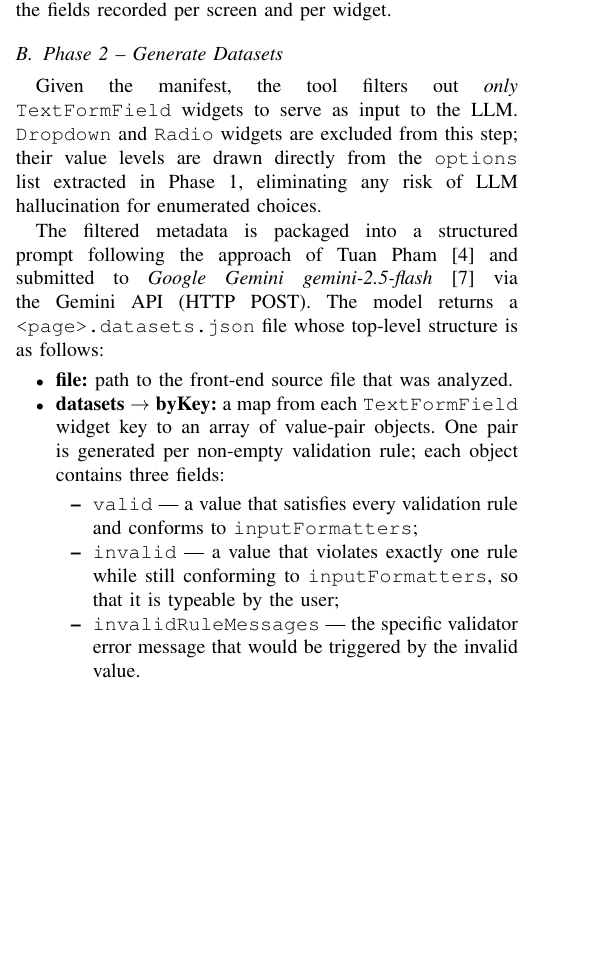
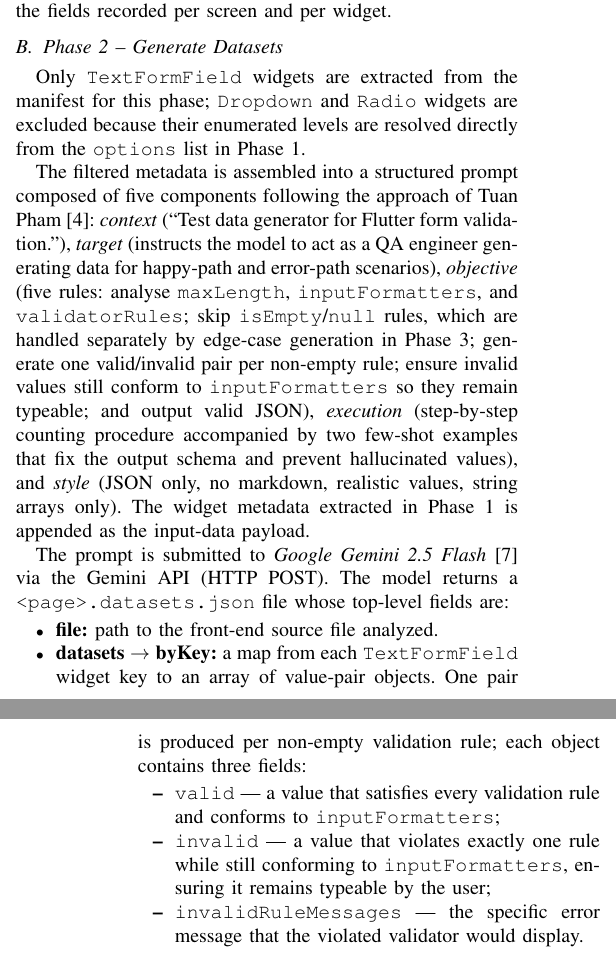
Before and after one commit to titic443/master_project_v2, a LaTeX paper (ieee_paper.tex): part of one column of page 2 of 7 before the commit and two parts of the columns of pages 2 and 3 of 7 after it, the two joined at a grey line, cut so that both start at the same text, the shorter picture padded with empty space. Compiled offline with pdfLaTeX.

Commit message:
refactor : align Phase 2 description with thesis section 3.2
- Describe 5-component prompt structure (Context, Target, Objective,
  Execution, Style) matching the thesis exactly; remove CO-STEP label
- Objective now lists the five rules: analyse constraints, skip
  isEmpty/null rules (handled by edge cases in Phase 3), generate one
  pair per non-empty rule, keep invalid values typeable, output JSON
- Execution: step-by-step procedure with two few-shot examples
- Clarify that only TextFormField widgets are sent to LLM; Dropdown
  and Radio resolved from options in Phase 1
- Update output structure: file, datasets->byKey,
  with valid / invalid / invalidRuleMessages fields per pair
- Apply same changes to ieee_paper_TH.md (Thai translation)

```diff
--- a/ieee_paper.tex
+++ b/ieee_paper.tex
@@ -235,35 +235,48 @@ per screen and per widget.
 
 \subsection{Phase 2 -- Generate Datasets}
 
-Given the manifest, the tool filters out \emph{only}
-\texttt{TextFormField} widgets to serve as input to the LLM.
-\texttt{Dropdown} and \texttt{Radio} widgets are excluded from this
-step; their value levels are drawn directly from the \texttt{options}
-list extracted in Phase~1, eliminating any risk of LLM hallucination
-for enumerated choices.
+Only \texttt{TextFormField} widgets are extracted from the manifest
+for this phase; \texttt{Dropdown} and \texttt{Radio} widgets are
+excluded because their enumerated levels are resolved directly from
+the \texttt{options} list in Phase~1.
 
-The filtered metadata is packaged into a structured prompt following
-the approach of Tuan Pham \cite{b4} and submitted to
-\textit{Google Gemini gemini-2.5-flash} \cite{b5} via the Gemini API
-(HTTP POST). The model returns a \texttt{<page>.datasets.json} file
-whose top-level structure is as follows:
+The filtered metadata is assembled into a structured prompt composed
+of five components following the approach of Tuan Pham \cite{b4}:
+\textit{context} (``Test data generator for Flutter form
+validation.''), \textit{target} (instructs the model to act as a QA
+engineer generating data for happy-path and error-path scenarios),
+\textit{objective} (five rules: analyse \texttt{maxLength},
+\texttt{inputFormatters}, and \texttt{validatorRules}; skip
+\texttt{isEmpty}/\texttt{null} rules, which are handled separately by
+edge-case generation in Phase~3; generate one valid/invalid pair per
+non-empty rule; ensure invalid values still conform to
+\texttt{inputFormatters} so they remain typeable; and output valid
+JSON), \textit{execution} (step-by-step counting procedure
+accompanied by two few-shot examples that fix the output schema and
+prevent hallucinated values), and \textit{style} (JSON only, no
+markdown, realistic values, string arrays only). The widget metadata
+extracted in Phase~1 is appended as the input-data payload.
+
+The prompt is submitted to \textit{Google Gemini 2.5 Flash}
+\cite{b5} via the Gemini API (HTTP POST). The model returns a
+\texttt{<page>.datasets.json} file whose top-level fields are:
 
 \begin{itemize}
-  \item \textbf{file:} path to the front-end source file that was
-        analyzed.
+  \item \textbf{file:} path to the front-end source file analyzed.
   \item \textbf{datasets $\to$ byKey:} a map from each
         \texttt{TextFormField} widget key to an array of value-pair
-        objects. One pair is generated per non-empty validation rule;
+        objects. One pair is produced per non-empty validation rule;
         each object contains three fields:
         \begin{itemize}
           \item \texttt{valid} --- a value that satisfies every
-                validation rule and conforms to \texttt{inputFormatters};
-          \item \texttt{invalid} --- a value that violates exactly one
-                rule while still conforming to \texttt{inputFormatters},
-                so that it is typeable by the user;
-          \item \texttt{invalidRuleMessages} --- the specific validator
-                error message that would be triggered by the invalid
-                value.
+                validation rule and conforms to
+                \texttt{inputFormatters};
+          \item \texttt{invalid} --- a value that violates exactly
+                one rule while still conforming to
+                \texttt{inputFormatters}, ensuring it remains
+                typeable by the user;
+          \item \texttt{invalidRuleMessages} --- the specific error
+                message that the violated validator would display.
         \end{itemize}
 \end{itemize}
 
```
Also changed, not shown: ieee_paper_TH.md (+14 -12 lines).
